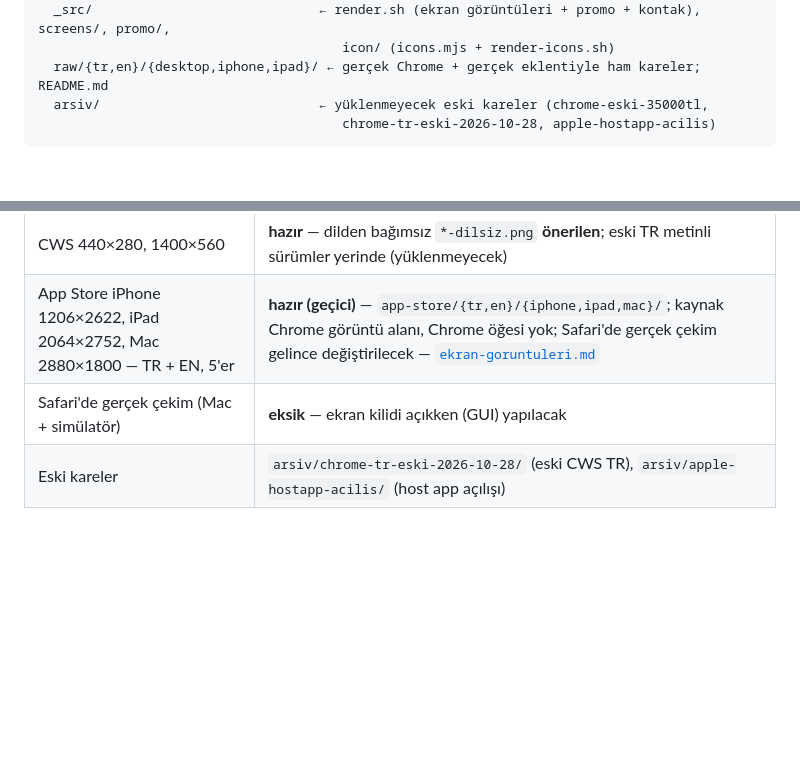
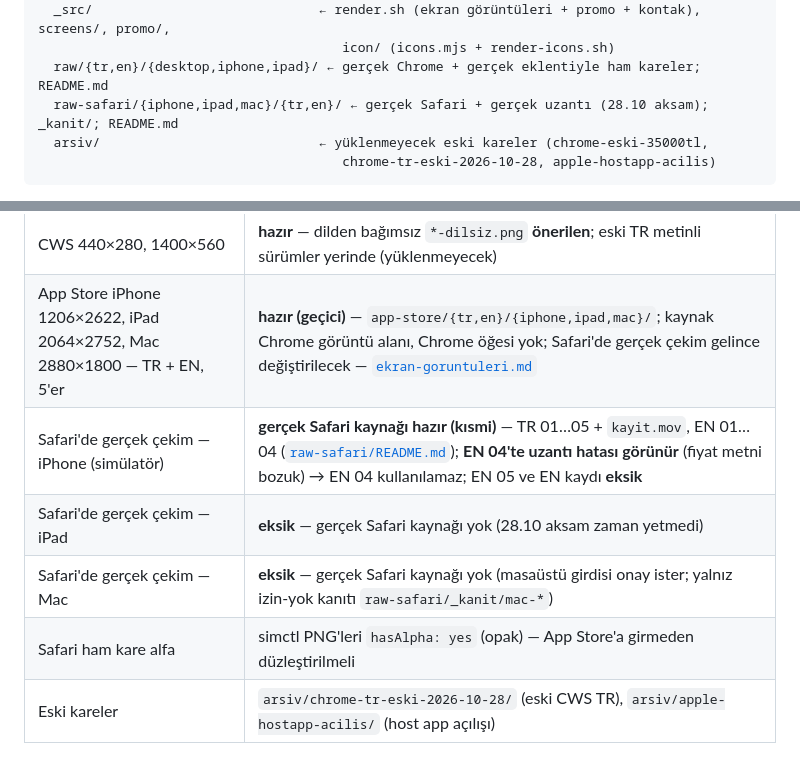
Before and after one commit to hamarat52/income-vs-desires, a Markdown page: store/README.md, 2 parts joined by grey strips. Drawn GitHub-style; blank space fills up the shorter version.

Commit message:
docs(safari): gerçek Safari gözlemleri (risk 1–3, bulgular A–F) ve mağaza görsel durumu

````diff
--- a/store/README.md
+++ b/store/README.md
@@ -27,6 +27,7 @@ store/
   _src/                             ← render.sh (ekran görüntüleri + promo + kontak), screens/, promo/,
                                        icon/ (icons.mjs + render-icons.sh)
   raw/{tr,en}/{desktop,iphone,ipad}/ ← gerçek Chrome + gerçek eklentiyle ham kareler; README.md
+  raw-safari/{iphone,ipad,mac}/{tr,en}/ ← gerçek Safari + gerçek uzantı (28.10 aksam); _kanit/; README.md
   arsiv/                            ← yüklenmeyecek eski kareler (chrome-eski-35000tl,
                                        chrome-tr-eski-2026-10-28, apple-hostapp-acilis)
 ```
@@ -95,7 +96,10 @@ tüm boyutları üretir. Önizleme: [`shared/ikon-onizleme.png`](shared/ikon-oni
 | CWS ekran görüntüleri TR + EN, 5 × 1280×800 | **hazır** — `chrome-web-store/{tr,en}/screenshots/0*.png`; liste [`gorseller.md`](chrome-web-store/shared/gorseller.md) |
 | CWS 440×280, 1400×560 | **hazır** — dilden bağımsız `*-dilsiz.png` **önerilen**; eski TR metinli sürümler yerinde (yüklenmeyecek) |
 | App Store iPhone 1206×2622, iPad 2064×2752, Mac 2880×1800 — TR + EN, 5'er | **hazır (geçici)** — `app-store/{tr,en}/{iphone,ipad,mac}/`; kaynak Chrome görüntü alanı, Chrome öğesi yok; Safari'de gerçek çekim gelince değiştirilecek — [`ekran-goruntuleri.md`](app-store/shared/ekran-goruntuleri.md) |
-| Safari'de gerçek çekim (Mac + simülatör) | **eksik** — ekran kilidi açıkken (GUI) yapılacak |
+| Safari'de gerçek çekim — iPhone (simülatör) | **gerçek Safari kaynağı hazır (kısmi)** — TR 01…05 + `kayit.mov`, EN 01…04 ([`raw-safari/README.md`](raw-safari/README.md)); **EN 04'te uzantı hatası görünür** (fiyat metni bozuk) → EN 04 kullanılamaz; EN 05 ve EN kaydı **eksik** |
+| Safari'de gerçek çekim — iPad | **eksik** — gerçek Safari kaynağı yok (28.10 aksam zaman yetmedi) |
+| Safari'de gerçek çekim — Mac | **eksik** — gerçek Safari kaynağı yok (masaüstü girdisi onay ister; yalnız izin-yok kanıtı `raw-safari/_kanit/mac-*`) |
+| Safari ham kare alfa | simctl PNG'leri `hasAlpha: yes` (opak) — App Store'a girmeden düzleştirilmeli |
 | Eski kareler | `arsiv/chrome-tr-eski-2026-10-28/` (eski CWS TR), `arsiv/apple-hostapp-acilis/` (host app açılışı) |
 
 ## 4. Tanıtım videosu — eksik
````
Also changed, not shown: ARCHITECTURE.md (+61 -15 lines).
